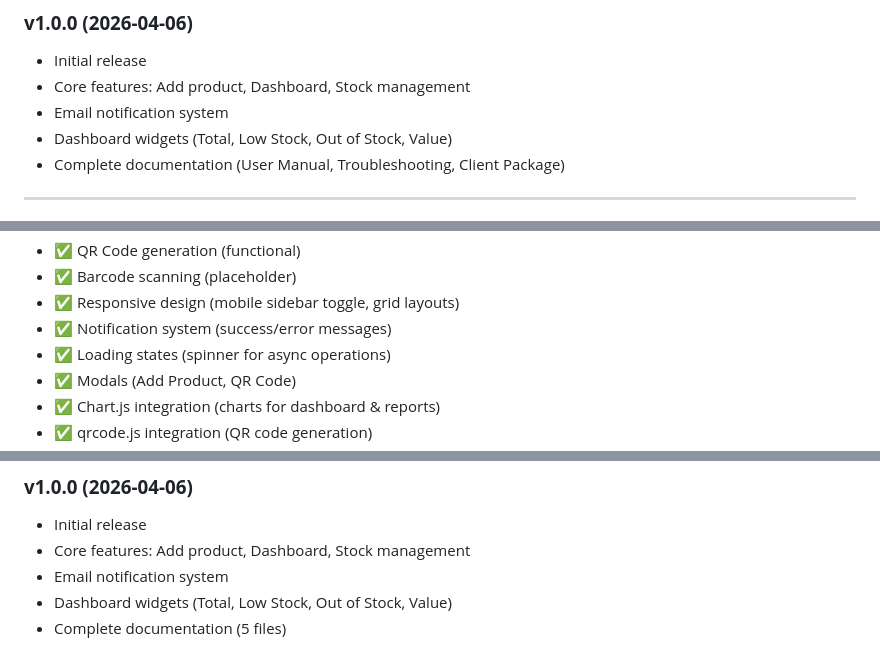
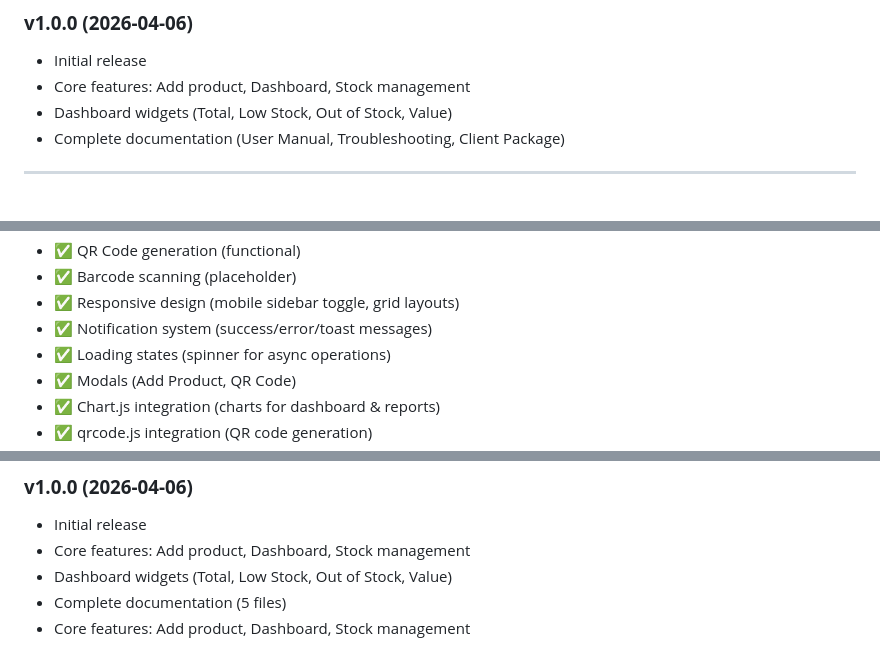
Before and after one commit to labsmula/inventory-system, a Markdown page: README.md, 3 parts joined by grey strips. Rendered like a GitHub page.

```diff
--- a/README.md
+++ b/README.md
@@ -216,7 +213,6 @@ mula-labs-inventory-system/
 ### **v1.0.0 (2026-04-06)**
 - Initial release
 - Core features: Add product, Dashboard, Stock management
-- Email notification system
 - Dashboard widgets (Total, Low Stock, Out of Stock, Value)
 - Complete documentation (User Manual, Troubleshooting, Client Package)
 
@@ -247,7 +243,7 @@ Distribusi bebas untuk penggunaan komersial dan non-komersial.
 - ✅ QR Code generation (functional)
 - ✅ Barcode scanning (placeholder)
 - ✅ Responsive design (mobile sidebar toggle, grid layouts)
-- ✅ Notification system (success/error messages)
+- ✅ Notification system (success/error/toast messages)
 - ✅ Loading states (spinner for async operations)
 - ✅ Modals (Add Product, QR Code)
 - ✅ Chart.js integration (charts for dashboard & reports)
@@ -276,6 +272,6 @@ Distribusi bebas untuk penggunaan komersial dan non-komersial.
 ### **v1.0.0 (2026-04-06)**
 - Initial release
 - Core features: Add product, Dashboard, Stock management
-- Email notification system
 - Dashboard widgets (Total, Low Stock, Out of Stock, Value)
 - Complete documentation (5 files)
+- Core features: Add product, Dashboard, Stock management
```
Also changed, not shown: other parts of README.md (+6 -9 lines).
